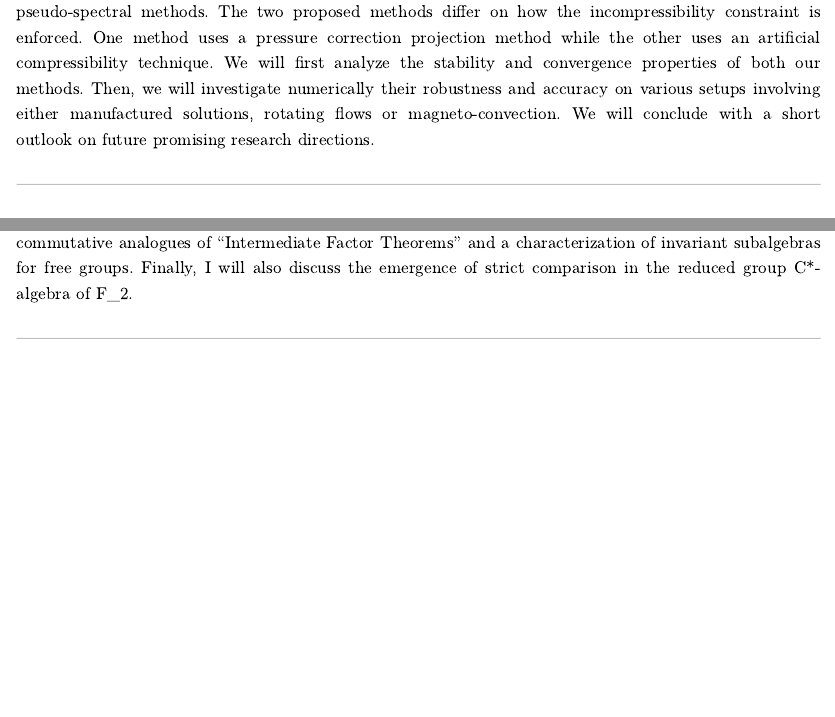
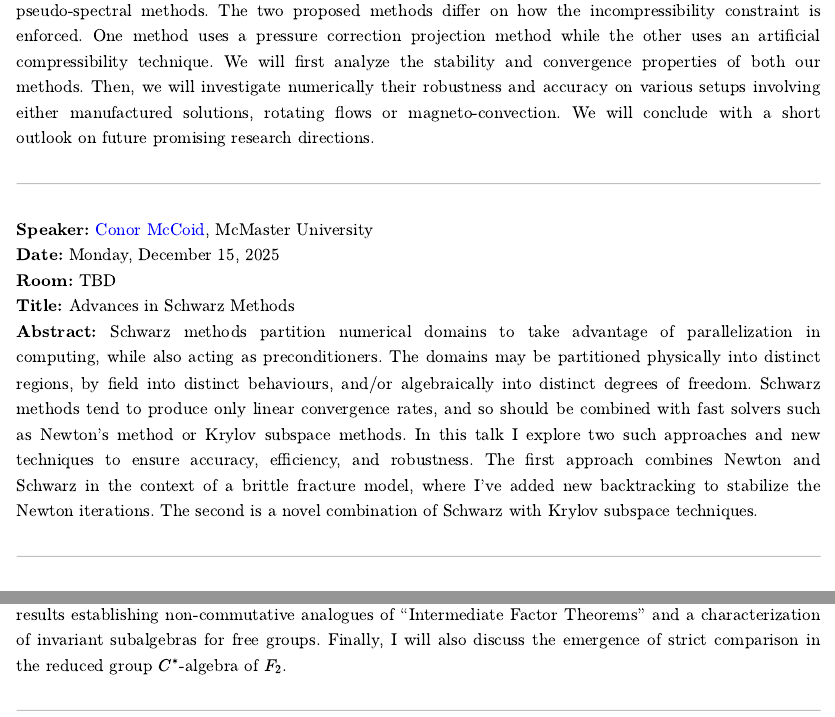
Before and after one commit to fmboire/uocms, a Quarto document (index.qmd): the page in a window 1100 px wide, from 810 px down before the commit and from 840 px down after it, so that both start at the same text, and a second part further down, joined at a grey line. The pictures show the output file index.html that the author committed with the source, opened offline; Quarto's library style sheets are replaced by a plain one without menus.

Commit message:
Added speaker details

```diff
--- a/index.qmd
+++ b/index.qmd
@@ -38,6 +39,19 @@ Then, we will investigate numerically their robustness and accuracy on various s
 solutions, rotating flows or magneto-convection. We will conclude with a short outlook on future promising research
 directions.
 
+---
+
+**Speaker:** [Conor McCoid](https://conormccoid.com/), McMaster University
+**Date:** Monday, December 15, 2025
+**Room:** TBD
+**Title:** Advances in Schwarz Methods
+**Abstract:** Schwarz methods partition numerical domains to take advantage of parallelization in computing, while also
+acting as preconditioners. The domains may be partitioned physically into distinct regions, by field into distinct
+behaviours, and/or algebraically into distinct degrees of freedom. Schwarz methods tend to produce only linear convergence
+rates, and so should be combined with fast solvers such as Newton's method or Krylov subspace methods. In this talk I
+explore two such approaches and new techniques to ensure accuracy, efficiency, and robustness. The first approach combines
+Newton and Schwarz in the context of a brittle fracture model, where I've added new backtracking to stabilize the Newton
+iterations. The second is a novel combination of Schwarz with Krylov subspace techniques.
 
 ---
 
@@ -52,6 +67,6 @@ of the objects under study—from subgroups to invariant random subgroups, and b
   I will describe new results establishing non-commutative analogues of "Intermediate Factor Theorems" and a
   characterization of invariant subalgebras for free groups. Finally, I will also discuss the emergence of strict
-  comparison in the reduced group C*-algebra of F_2.
+  comparison in the reduced group $C^*$-algebra of $F_2$.
 
 ---
 
```
Also changed, not shown: index.html, index.qmd (6 more changed lines).
